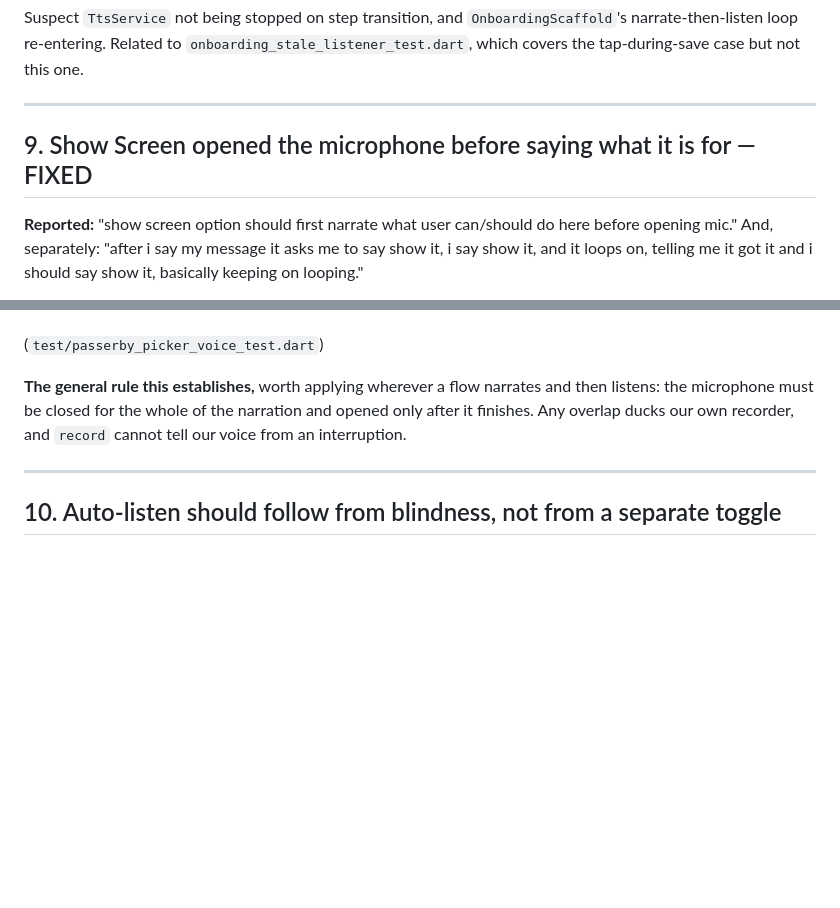
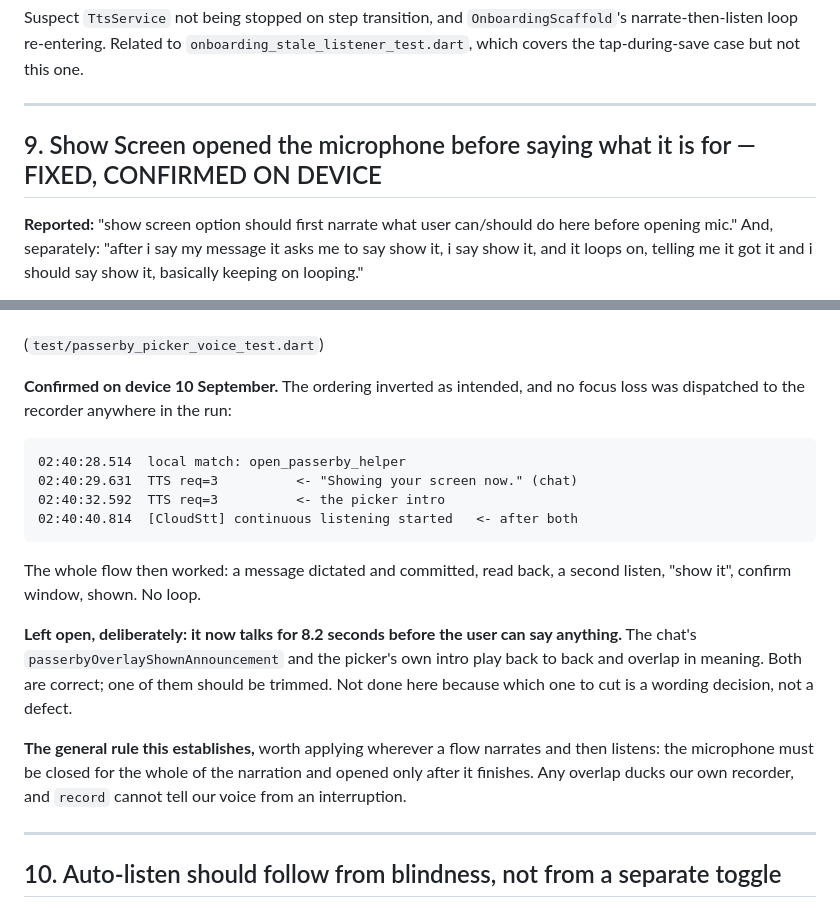
Before and after one commit to abdullah2142/Assistive-Navigational-App, a Markdown page: docs/open_bugs.md, 2 parts joined by grey strips. Drawn GitHub-style; blank space fills up the shorter version.

Commit message:
Record items 6 and 9 as confirmed fixed on device
Item 9's ordering inverted as intended — the picker's listen session now
opens after both narrations finish rather than 78ms before them — and no
focus loss was dispatched to the recorder anywhere in the run. The whole
dictate/show-it flow completed without looping.

Left open in the write-up: the flow now talks for 8.2 seconds before the
user can speak, because the chat's announcement and the picker's intro
play back to back and overlap in meaning. Which one to trim is a wording
decision rather than a defect, so it is written down instead of guessed.

Co-Authored-By: Claude Opus 5 <noreply@anthropic.com>

````diff
--- a/docs/open_bugs.md
+++ b/docs/open_bugs.md
@@ -342,7 +342,7 @@ but not this one.
 
 ---
 
-## 9. Show Screen opened the microphone before saying what it is for — FIXED
+## 9. Show Screen opened the microphone before saying what it is for — FIXED, CONFIRMED ON DEVICE
 
 **Reported:** "show screen option should first narrate what user can/should do
 here before opening mic." And, separately: "after i say my message it asks me
@@ -386,6 +386,25 @@ being told to repeat a command that could never work.
    both instructions into one turn.
 
 (`test/passerby_picker_voice_test.dart`)
+
+**Confirmed on device 10 September.** The ordering inverted as intended, and
+no focus loss was dispatched to the recorder anywhere in the run:
+
+```
+02:40:28.514  local match: open_passerby_helper
+02:40:29.631  TTS req=3          <- "Showing your screen now." (chat)
+02:40:32.592  TTS req=3          <- the picker intro
+02:40:40.814  [CloudStt] continuous listening started   <- after both
+```
+
+The whole flow then worked: a message dictated and committed, read back, a
+second listen, "show it", confirm window, shown. No loop.
+
+**Left open, deliberately: it now talks for 8.2 seconds before the user can
+say anything.** The chat's `passerbyOverlayShownAnnouncement` and the picker's
+own intro play back to back and overlap in meaning. Both are correct; one of
+them should be trimmed. Not done here because which one to cut is a wording
+decision, not a defect.
 
 **The general rule this establishes,** worth applying wherever a flow
 narrates and then listens: the microphone must be closed for the whole of the
````
